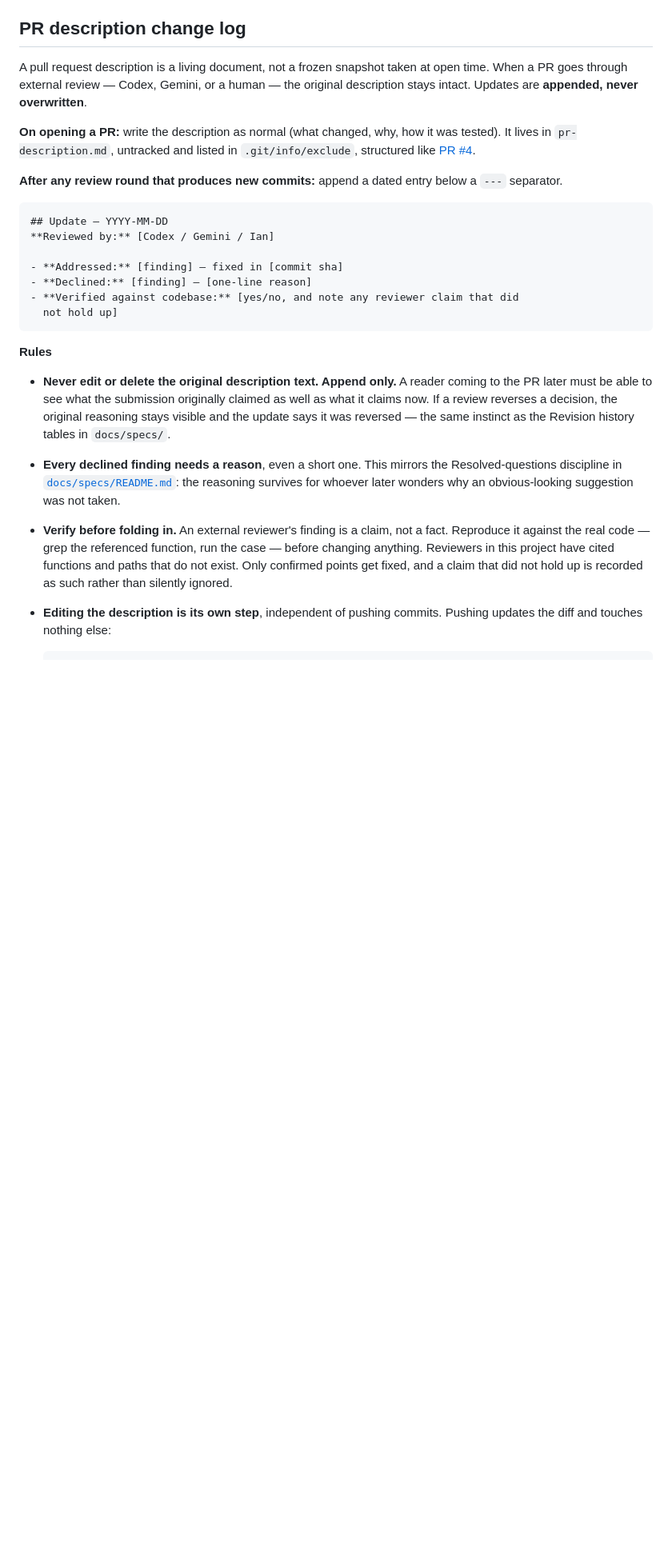
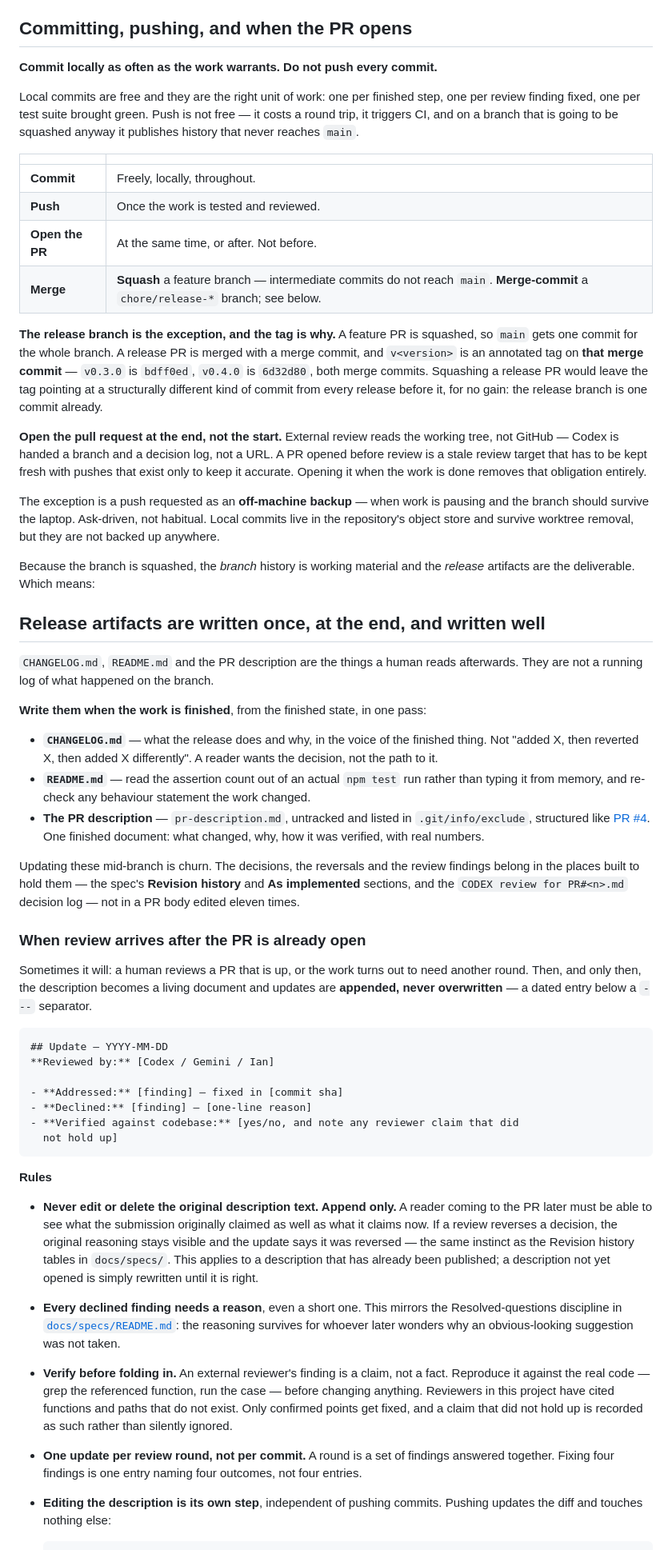
Before and after one commit to kwestic-tech/dns-email-audit, a Markdown page: AGENTS.md, the part around one of its changes. Shown at 80% size. Rendered like a GitHub page; blank space fills up the shorter version.

Commit message:
Commit locally, push once, and write the release artifacts from the finished state

````diff
--- a/AGENTS.md
+++ b/AGENTS.md
@@ -138,20 +138,73 @@ detected on the next run. Never hand-edit `translation-status.json`.
 - Never edit while on `main`; branch first.
 - `tmp/` is scratch and git-ignored.
 
-## PR description change log
+## Committing, pushing, and when the PR opens
 
-A pull request description is a living document, not a frozen snapshot taken at
-open time. When a PR goes through external review — Codex, Gemini, or a human —
-the original description stays intact. Updates are **appended, never
-overwritten**.
+**Commit locally as often as the work warrants. Do not push every commit.**
 
-**On opening a PR:** write the description as normal (what changed, why, how it
-was tested). It lives in `pr-description.md`, untracked and listed in
-`.git/info/exclude`, structured like
-[PR #4](https://github.com/kwestic-tech/dns-email-audit/pull/4).
+Local commits are free and they are the right unit of work: one per finished
+step, one per review finding fixed, one per test suite brought green. Push is
+not free — it costs a round trip, it triggers CI, and on a branch that is going
+to be squashed anyway it publishes history that never reaches `main`.
 
-**After any review round that produces new commits:** append a dated entry below
-a `---` separator.
+| | |
+| --- | --- |
+| **Commit** | Freely, locally, throughout. |
+| **Push** | Once the work is tested and reviewed. |
+| **Open the PR** | At the same time, or after. Not before. |
+| **Merge** | **Squash** a feature branch — intermediate commits do not reach `main`. **Merge-commit** a `chore/release-*` branch; see below. |
+
+**The release branch is the exception, and the tag is why.** A feature PR is
+squashed, so `main` gets one commit for the whole branch. A release PR is merged
+with a merge commit, and `v<version>` is an annotated tag on **that merge
+commit** — `v0.3.0` is `bdff0ed`, `v0.4.0` is `6d32d80`, both merge commits.
+Squashing a release PR would leave the tag pointing at a structurally different
+kind of commit from every release before it, for no gain: the release branch is
+one commit already.
+
+**Open the pull request at the end, not the start.** External review reads the
+working tree, not GitHub — Codex is handed a branch and a decision log, not a
+URL. A PR opened before review is a stale review target that has to be kept
+fresh with pushes that exist only to keep it accurate. Opening it when the work
+is done removes that obligation entirely.
+
+The exception is a push requested as an **off-machine backup** — when work is
+pausing and the branch should survive the laptop. Ask-driven, not habitual.
+Local commits live in the repository's object store and survive worktree
+removal, but they are not backed up anywhere.
+
+Because the branch is squashed, the *branch* history is working material and the
+*release* artifacts are the deliverable. Which means:
+
+## Release artifacts are written once, at the end, and written well
+
+`CHANGELOG.md`, `README.md` and the PR description are the things a human reads
+afterwards. They are not a running log of what happened on the branch.
+
+**Write them when the work is finished**, from the finished state, in one pass:
+
+- **`CHANGELOG.md`** — what the release does and why, in the voice of the
+  finished thing. Not "added X, then reverted X, then added X differently".
+  A reader wants the decision, not the path to it.
+- **`README.md`** — read the assertion count out of an actual `npm test` run
+  rather than typing it from memory, and re-check any behaviour statement the
+  work changed.
+- **The PR description** — `pr-description.md`, untracked and listed in
+  `.git/info/exclude`, structured like
+  [PR #4](https://github.com/kwestic-tech/dns-email-audit/pull/4). One finished
+  document: what changed, why, how it was verified, with real numbers.
+
+Updating these mid-branch is churn. The decisions, the reversals and the review
+findings belong in the places built to hold them — the spec's **Revision
+history** and **As implemented** sections, and the `CODEX review for PR#<n>.md`
+decision log — not in a PR body edited eleven times.
+
+### When review arrives after the PR is already open
+
+Sometimes it will: a human reviews a PR that is up, or the work turns out to
+need another round. Then, and only then, the description becomes a living
+document and updates are **appended, never overwritten** — a dated entry below a
+`---` separator.
 
 ```
 ## Update — YYYY-MM-DD
@@ -169,7 +222,9 @@ a `---` separator.
   coming to the PR later must be able to see what the submission originally
   claimed as well as what it claims now. If a review reverses a decision, the
   original reasoning stays visible and the update says it was reversed — the
-  same instinct as the Revision history tables in `docs/specs/`.
+  same instinct as the Revision history tables in `docs/specs/`. This applies
+  to a description that has already been published; a description not yet
+  opened is simply rewritten until it is right.
 - **Every declined finding needs a reason**, even a short one. This mirrors the
   Resolved-questions discipline in [`docs/specs/README.md`](docs/specs/README.md):
   the reasoning survives for whoever later wonders why an obvious-looking
@@ -179,6 +234,9 @@ a `---` separator.
   the case — before changing anything. Reviewers in this project have cited
   functions and paths that do not exist. Only confirmed points get fixed, and a
   claim that did not hold up is recorded as such rather than silently ignored.
+- **One update per review round, not per commit.** A round is a set of findings
+  answered together. Fixing four findings is one entry naming four outcomes, not
+  four entries.
 - **Editing the description is its own step**, independent of pushing commits.
   Pushing updates the diff and touches nothing else:
 
````
Also changed, not shown: other parts of AGENTS.md (+3 -0 lines), CONTRIBUTING.md (+19 -9 lines).
